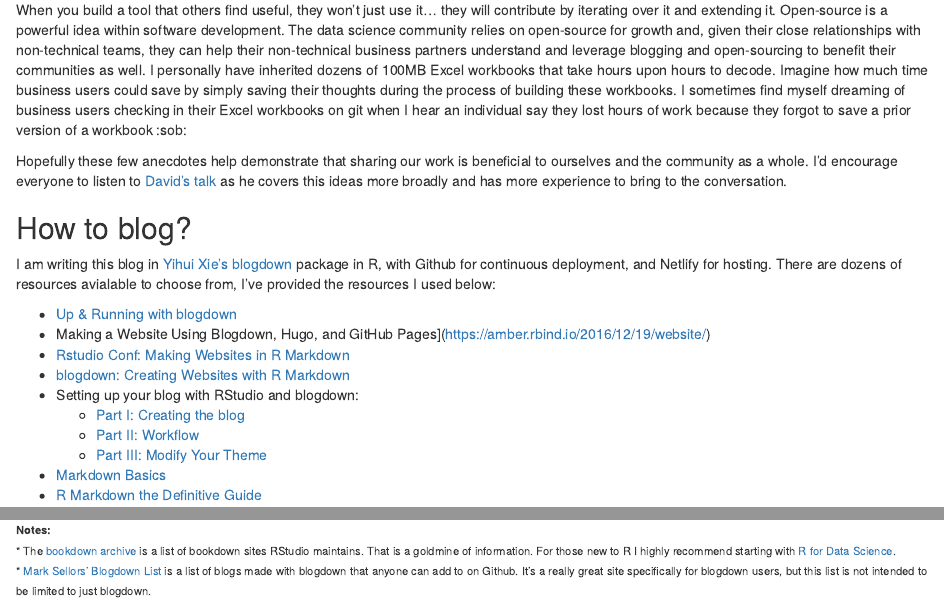
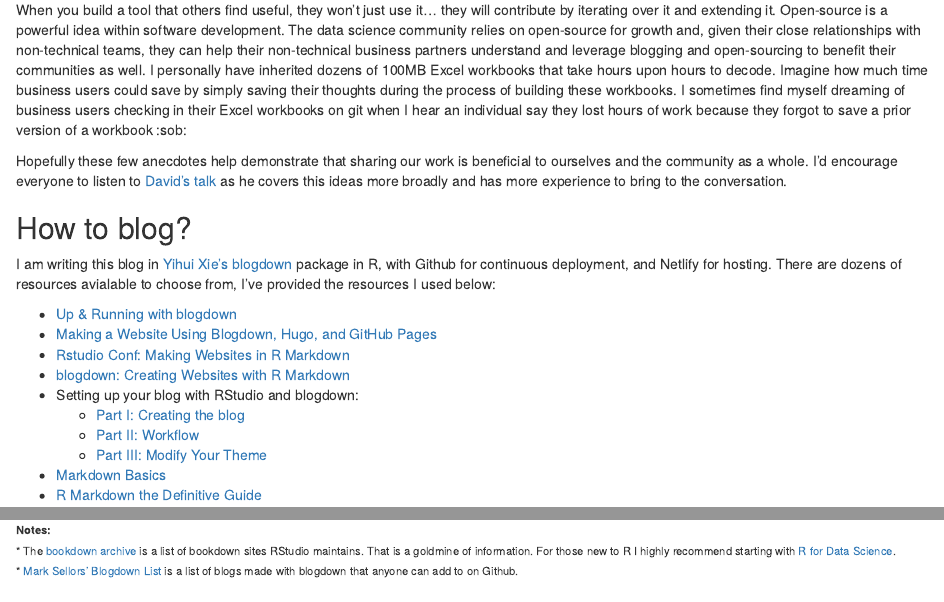
Before and after one commit to mark-druffel/mark-druffel.com-hermit, an R Markdown document (content/posts/2019-11-07-hello-world.Rmd): the page in a window 1100 px wide, from 1250 px down, and a second part further down, joined at a grey line. Rendered offline with R 4.5, knitr and Pandoc, with nearby package versions; drawn as R Markdown's standard HTML page in place of the format the file asks for; some code elsewhere in the file could not run offline; common packages that the code uses without loading them are loaded.

Commit message:
Fixing typo for Amber's blog link and Mark Sellar's blog description.

```diff
--- a/content/posts/2019-11-07-hello-world.Rmd
+++ b/content/posts/2019-11-07-hello-world.Rmd
@@ -57,7 +57,7 @@ Hopefully these few anecdotes help demonstrate that sharing our work is benefici
 I am writing this blog in [Yihui Xie's](https://yihui.name/) [blogdown](https://github.com/rstudio/blogdown) package in R, with Github for continuous deployment, and Netlify for hosting. There are dozens of resources avialable to choose from, I've provided the resources I used below:
 
 * [Up & Running with blogdown](https://alison.rbind.io/post/2017-06-12-up-and-running-with-blogdown/)
-* Making a Website Using Blogdown, Hugo, and GitHub Pages](https://amber.rbind.io/2016/12/19/website/)
+* [Making a Website Using Blogdown, Hugo, and GitHub Pages](https://amber.rbind.io/2016/12/19/website/)
 * [Rstudio Conf: Making Websites in R Markdown](https://arm.rbind.io/slides/blogdown.html#1)
 * [blogdown: Creating Websites with R Markdown](https://bookdown.org/yihui/blogdown/)
 * Setting up your blog with RStudio and blogdown:
@@ -98,5 +98,5 @@ dt_table
 <sub style="font-size: .8em;">
 **Notes:**
 * The [bookdown archive](https://bookdown.org/home/archive/) is a list of bookdown sites RStudio maintains. That is a goldmine of information. For those new to R I highly recommend starting with [R for Data Science](https://r4ds.had.co.nz/).
-* [Mark Sellors' Blogdown List](https://awesome-blogdown.com/) is a list of blogs made with blogdown that anyone can add to on Github. It's a really great site specifically for blogdown users, but this list is not intended to be limited to just blogdown.
+* [Mark Sellors' Blogdown List](https://awesome-blogdown.com/) is a list of blogs made with blogdown that anyone can add to on Github.
 </sub>
```
Also changed, not shown: content/posts/2019-11-07-hello-world.html, 8 other files.
